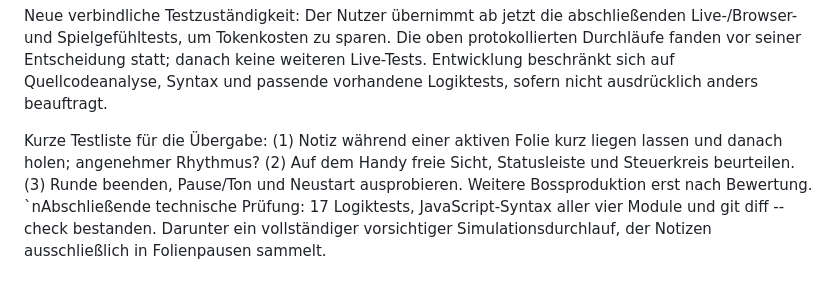
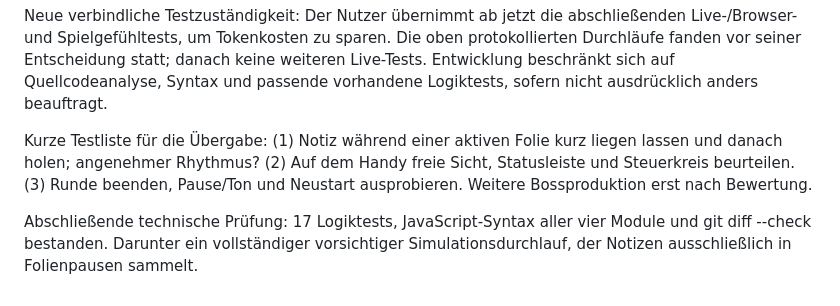
Before and after one commit to DePhoSa/feierabend, a Markdown page: TESTING.md, the part around the change. Drawn GitHub-style.

Commit message:
Fix test log paragraph formatting

```diff
--- a/TESTING.md
+++ b/TESTING.md
@@ -53,4 +53,5 @@ Spielgefühl: Nur der Nutzer kann beurteilen, ob die Korrektur den gewünschten
 Neue verbindliche Testzuständigkeit: Der Nutzer übernimmt ab jetzt die abschließenden Live-/Browser- und Spielgefühltests, um Tokenkosten zu sparen. Die oben protokollierten Durchläufe fanden vor seiner Entscheidung statt; danach keine weiteren Live-Tests. Entwicklung beschränkt sich auf Quellcodeanalyse, Syntax und passende vorhandene Logiktests, sofern nicht ausdrücklich anders beauftragt.
 
 Kurze Testliste für die Übergabe: (1) Notiz während einer aktiven Folie kurz liegen lassen und danach holen; angenehmer Rhythmus? (2) Auf dem Handy freie Sicht, Statusleiste und Steuerkreis beurteilen. (3) Runde beenden, Pause/Ton und Neustart ausprobieren. Weitere Bossproduktion erst nach Bewertung.
-`nAbschließende technische Prüfung: 17 Logiktests, JavaScript-Syntax aller vier Module und git diff --check bestanden. Darunter ein vollständiger vorsichtiger Simulationsdurchlauf, der Notizen ausschließlich in Folienpausen sammelt.
+
+Abschließende technische Prüfung: 17 Logiktests, JavaScript-Syntax aller vier Module und git diff --check bestanden. Darunter ein vollständiger vorsichtiger Simulationsdurchlauf, der Notizen ausschließlich in Folienpausen sammelt.
```
